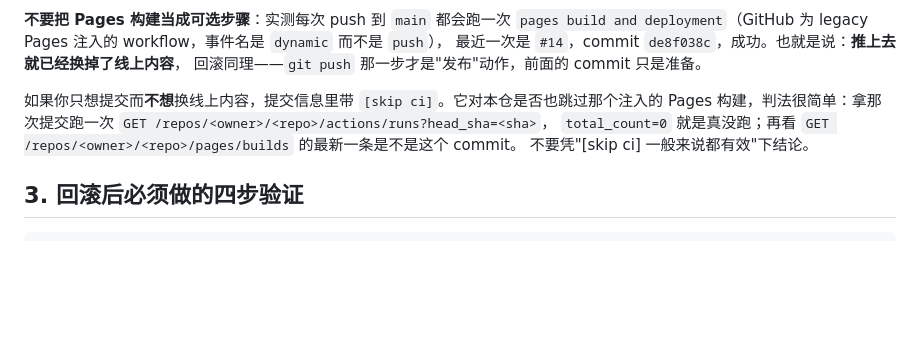
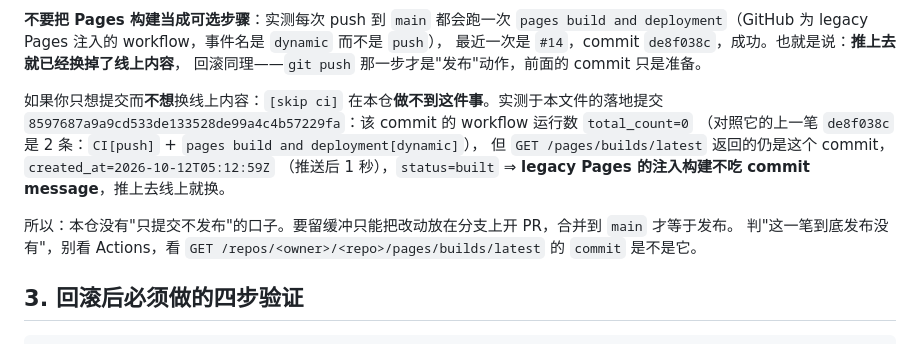
Before and after one commit to ReSerendipity/Offer-Landing-Kit, a Markdown page: docs/rollback.md, the part around the change. Rendered like a GitHub page; blank space fills up the shorter version.

Commit message:
docs(rollback): 用落地提交本身实测 [skip ci] 对 legacy Pages 无效，改写发布判定方法 [skip ci]

```diff
--- a/docs/rollback.md
+++ b/docs/rollback.md
@@ -42,10 +42,14 @@ git push origin main
 最近一次是 `#14`，commit `de8f038c`，成功。也就是说：**推上去就已经换掉了线上内容**，
 回滚同理——`git push` 那一步才是"发布"动作，前面的 commit 只是准备。
 
-如果你只想提交而**不想**换线上内容，提交信息里带 `[skip ci]`。它对本仓是否也跳过那个注入的
-Pages 构建，判法很简单：拿那次提交跑一次 `GET /repos/<owner>/<repo>/actions/runs?head_sha=<sha>`，
-`total_count=0` 就是真没跑；再看 `GET /repos/<owner>/<repo>/pages/builds` 的最新一条是不是这个 commit。
-不要凭"[skip ci] 一般来说都有效"下结论。
+如果你只想提交而**不想**换线上内容：`[skip ci]` 在本仓**做不到这件事**。实测于本文件的落地提交
+`8597687a9a9cd533de133528de99a4c4b57229fa`：该 commit 的 workflow 运行数 `total_count=0`
+（对照它的上一笔 `de8f038c` 是 2 条：`CI[push]` + `pages build and deployment[dynamic]`），
+但 `GET /pages/builds/latest` 返回的仍是这个 commit，`created_at=2026-10-12T05:12:59Z`
+（推送后 1 秒），`status=built` ⇒ **legacy Pages 的注入构建不吃 commit message**，推上去线上就换。
+
+所以：本仓没有"只提交不发布"的口子。要留缓冲只能把改动放在分支上开 PR，合并到 `main` 才等于发布。
+判"这一笔到底发布没有"，别看 Actions，看 `GET /repos/<owner>/<repo>/pages/builds/latest` 的 `commit` 是不是它。
 
 ## 3. 回滚后必须做的四步验证
 
```
